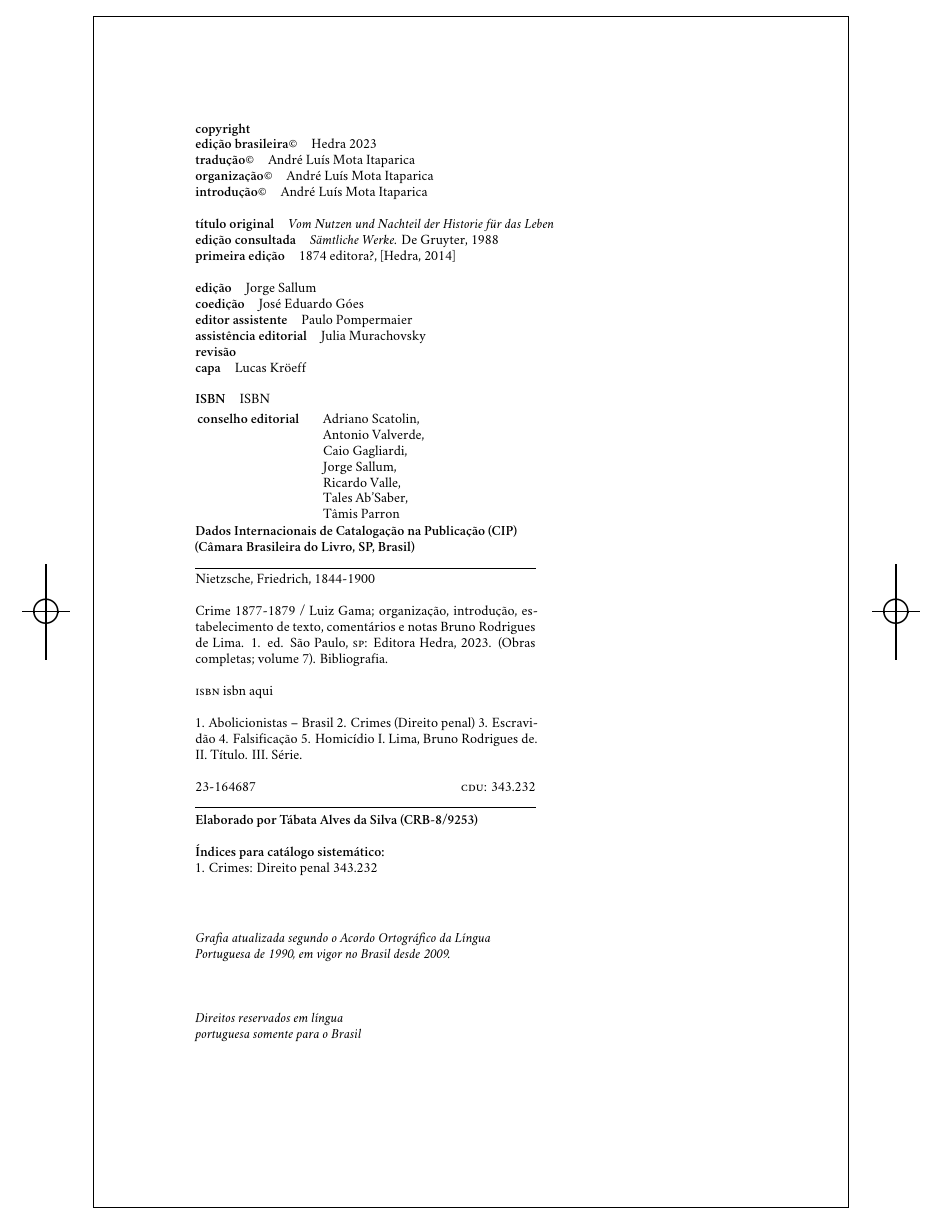
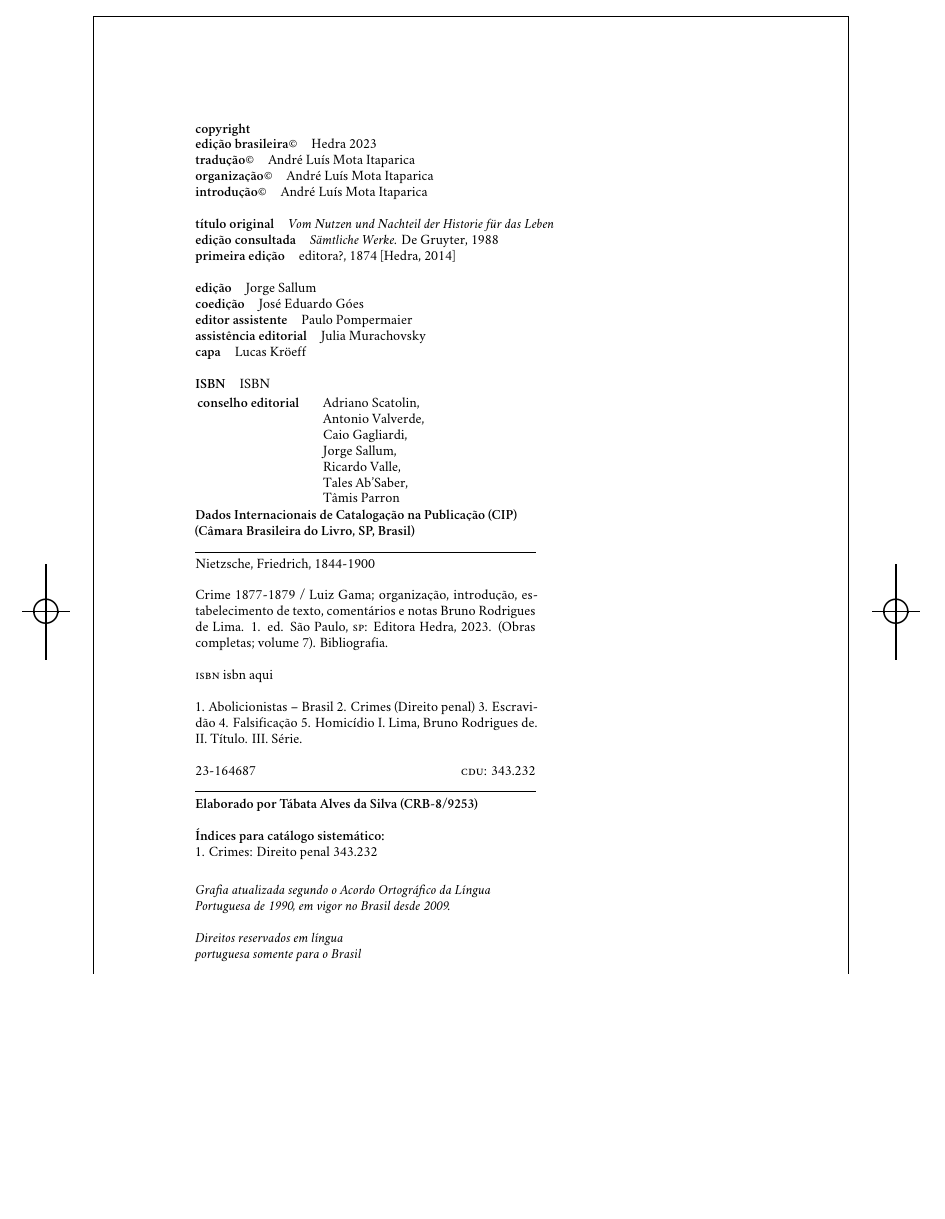
Before and after one commit to hedra-editora/nietzsche_extemporaneas, a LaTeX book (LIVRO.tex, which reads 2-creditos.tex): part of page 2 of 126, cut so that both start at the same text, the shorter picture padded with empty space. Compiled offline with XeLaTeX; a missing font is replaced by an installed copy or a similar font.

Commit message:
ajustando créditos

```diff
--- a/2-creditos.tex
+++ b/2-creditos.tex
@@ -14,7 +14,7 @@
 
 \textbf{título original}\quad			 	 {\emph{Vom Nutzen und Nachteil der Historie für das Leben}}\\
 \textbf{edição consultada}\quad			     {\emph{Sämtliche Werke.} De Gruyter, 1988}\\
-\textbf{primeira edição}\quad			 	 {1874 editora?, [Hedra, 2014]}\\
+\textbf{primeira edição}\quad			 	 {editora?, 1874 [Hedra, 2014]}\\
 %\textbf{agradecimentos}\quad			 	 {agradecimentos}\\
 %\textbf{indicação}\quad			 	      {indicacao}\medskip
 
@@ -22,11 +22,11 @@
 \textbf{coedição}\quad			 			 {José Eduardo Góes}\\
 \textbf{editor assistente}\quad				 {Paulo Pompermaier}\\
 \textbf{assistência editorial}\quad			 {Julia Murachovsky}\\
-\textbf{revisão}\quad			 			 {}\\
-%\textbf{preparação}\quad			 		      {preparacao}\\
+%\textbf{revisão}\quad			 			 {}\\
+%\textbf{preparação}\quad			 		 {preparacao}\\
 %\textbf{iconografia}\quad			 		 {iconografia}\\
 \textbf{capa}\quad			 				 {Lucas Kröeff}\\
-%\textbf{imagem da capa}\quad			 	     {imagemcapa}\medskip
+%\textbf{imagem da capa}\quad			 	 {imagemcapa}\medskip
 
 \textbf{ISBN}\quad			 				 {ISBN}\smallskip
 
```
